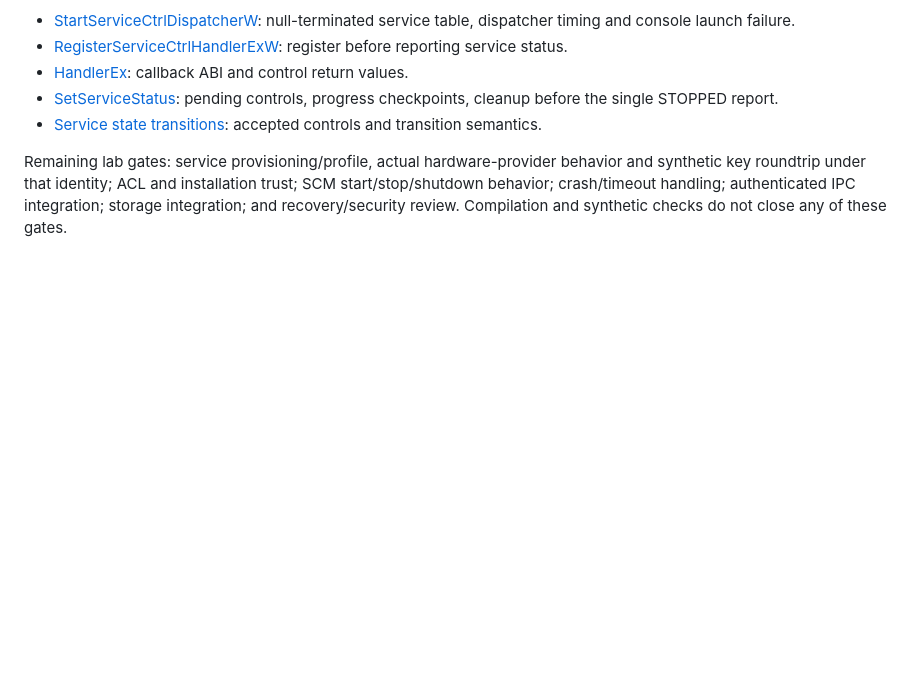
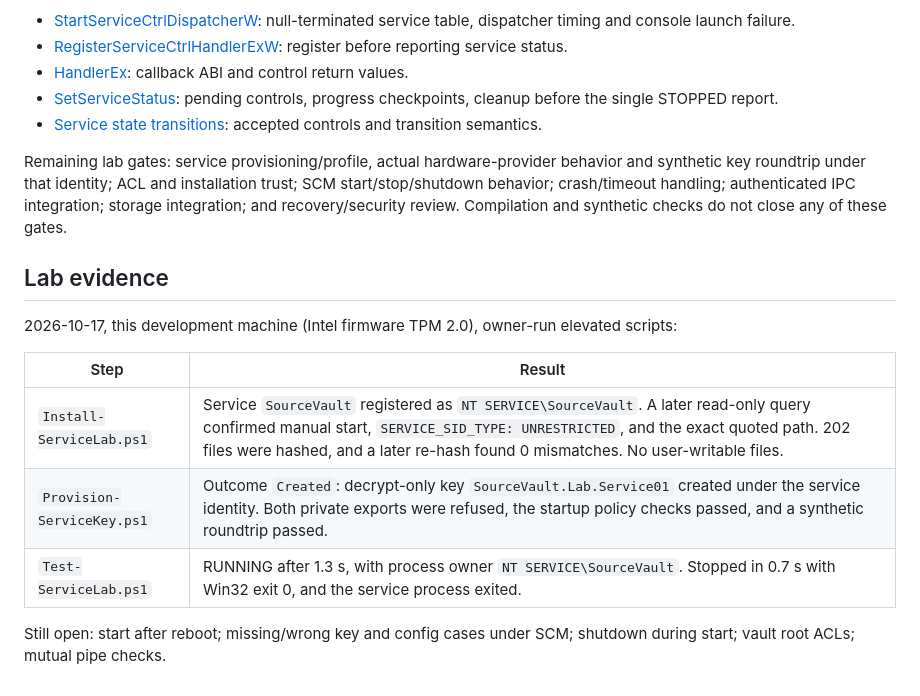
Before and after one commit to jessiepullaro414/sourcevault, a Markdown page: docs/service-host.md, the part around the change. Rendered like a GitHub page; blank space fills up the shorter version.

Commit message:
Record service-identity TPM lab results
Owner-run install, provisioning and start/stop test all passed on this
machine: decrypt-only key created under NT SERVICE\SourceVault, export
refused, RUNNING in 1.3 s as the service account, clean stop. Reboot
persistence still open.

Co-Authored-By: Claude Opus 5.5 <noreply@anthropic.com>

```diff
--- a/docs/service-host.md
+++ b/docs/service-host.md
@@ -51,3 +51,15 @@ Official references used for ABI and behavior:
 - [Service state transitions](https://learn.microsoft.com/en-us/windows/win32/services/service-status-transitions): accepted controls and transition semantics.
 
 Remaining lab gates: service provisioning/profile, actual hardware-provider behavior and synthetic key roundtrip under that identity; ACL and installation trust; SCM start/stop/shutdown behavior; crash/timeout handling; authenticated IPC integration; storage integration; and recovery/security review. Compilation and synthetic checks do not close any of these gates.
+
+## Lab evidence
+
+2026-10-17, this development machine (Intel firmware TPM 2.0), owner-run elevated scripts:
+
+| Step | Result |
+|---|---|
+| `Install-ServiceLab.ps1` | Service `SourceVault` registered as `NT SERVICE\SourceVault`. A later read-only query confirmed manual start, `SERVICE_SID_TYPE: UNRESTRICTED`, and the exact quoted path. 202 files were hashed, and a later re-hash found 0 mismatches. No user-writable files. |
+| `Provision-ServiceKey.ps1` | Outcome `Created`: decrypt-only key `SourceVault.Lab.Service01` created under the service identity. Both private exports were refused, the startup policy checks passed, and a synthetic roundtrip passed. |
+| `Test-ServiceLab.ps1` | RUNNING after 1.3 s, with process owner `NT SERVICE\SourceVault`. Stopped in 0.7 s with Win32 exit 0, and the service process exited. |
+
+Still open: start after reboot; missing/wrong key and config cases under SCM; shutdown during start; vault root ACLs; mutual pipe checks.
```
Also changed, not shown: docs/next-tasks.md (+1 -1 lines), docs/status.md (+1 -1 lines).
